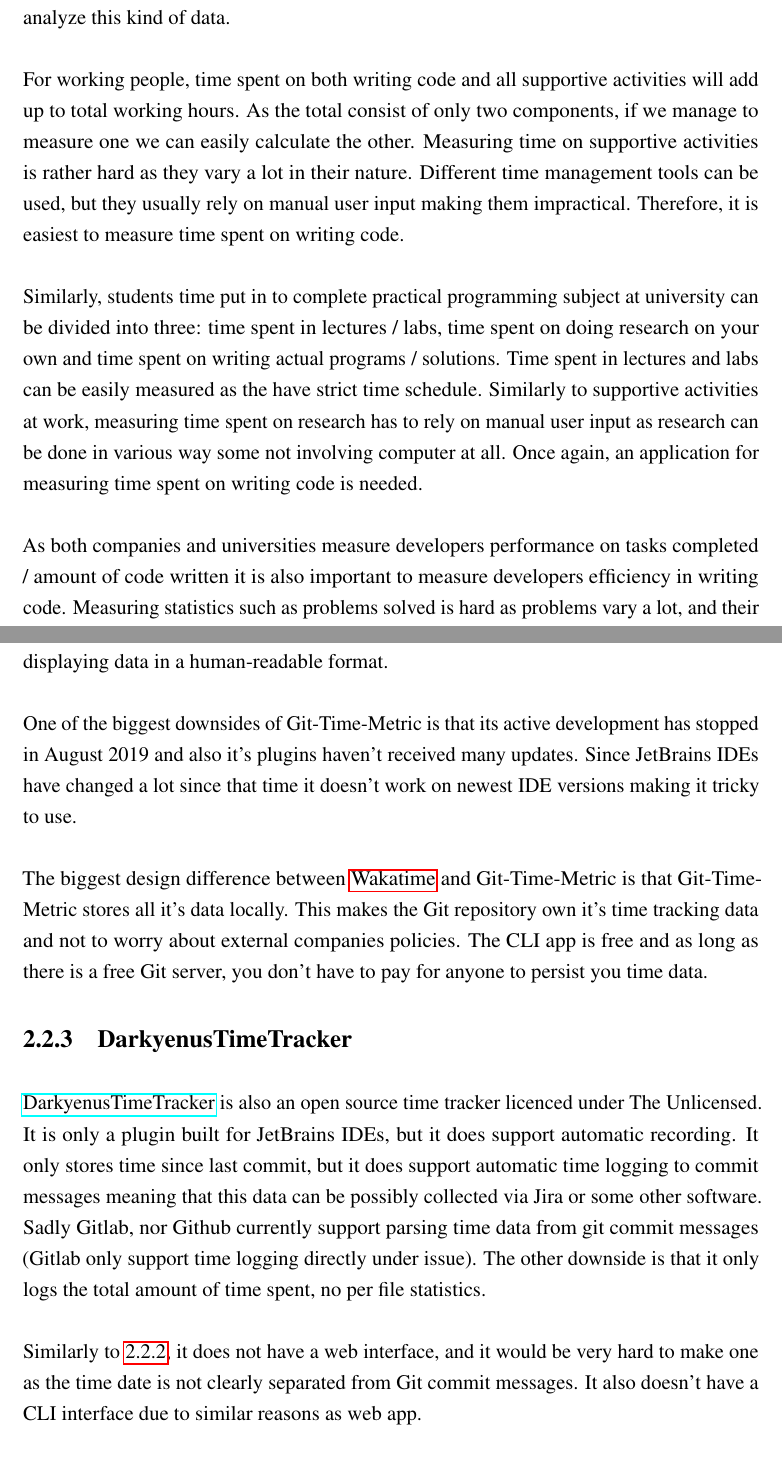
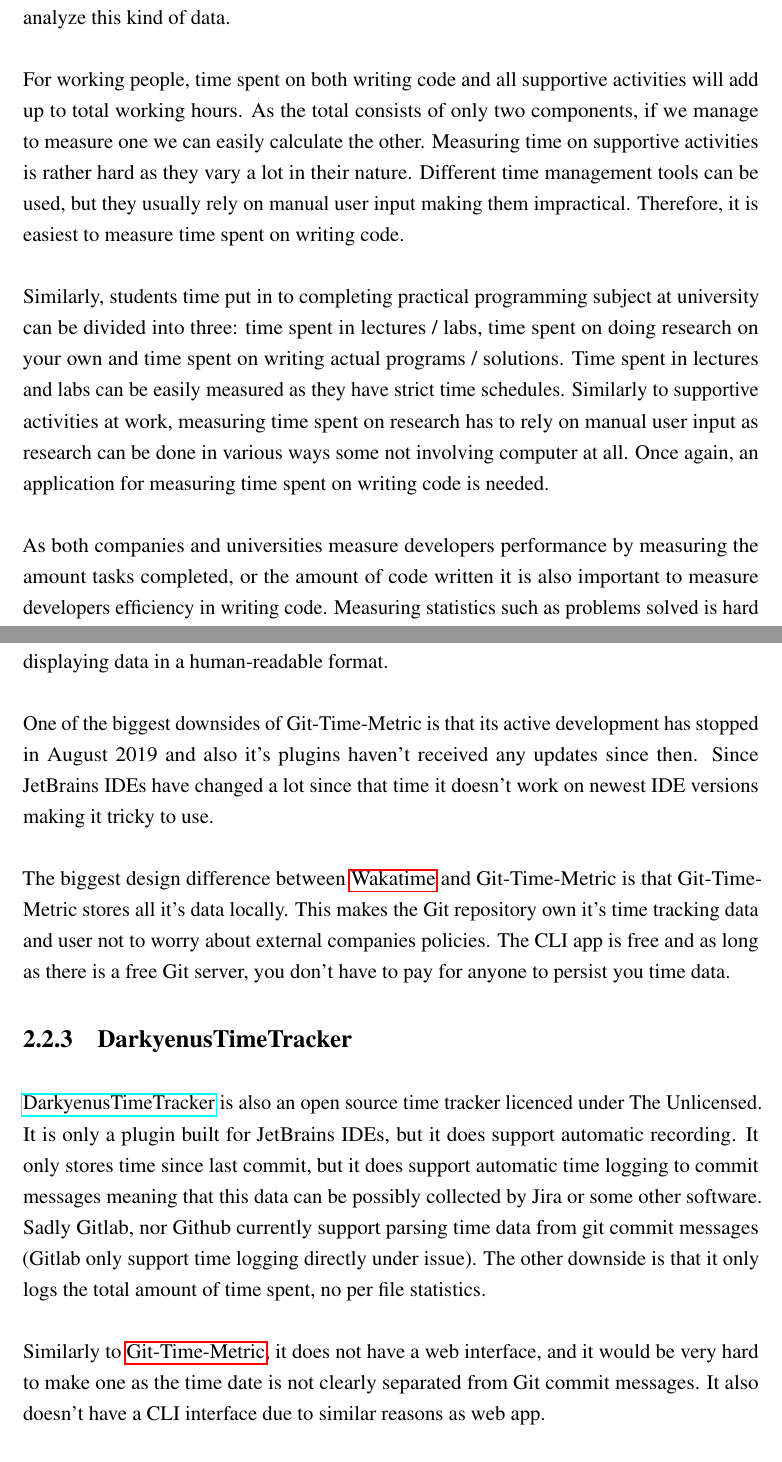
Before and after one commit to DEVELOPEST/gtm-thesis, a LaTeX thesis (main.tex, which reads chapters/introduction.tex, chapters/project_description.tex): two parts of pages 10 and 16 of 54, joined at a grey line, cut so that both start at the same text. Compiled offline with pdfLaTeX.

Commit message:
Fix typos and wording in intro and desc

```diff
--- a/chapters/introduction.tex
+++ b/chapters/introduction.tex
@@ -3,19 +3,19 @@
 many companies seek to analyze this kind of data.
 
 For working people, time spent on both writing code and all supportive activities will add up to total working hours.
-As the total consist of only two components, if we manage to measure one we can easily calculate the other.
+As the total consists of only two components, if we manage to measure one we can easily calculate the other.
 Measuring time on supportive activities is rather hard as they vary a lot in their nature.
 Different time management tools can be used, but they usually rely on manual user input making them impractical.
 Therefore, it is easiest to measure time spent on writing code.
 
-Similarly, students time put in to complete practical programming subject at university can be divided into three: time spent in lectures / labs,
+Similarly, students time put in to completing practical programming subject at university can be divided into three: time spent in lectures / labs,
 time spent on doing research on your own and time spent on writing actual programs / solutions.
-Time spent in lectures and labs can be easily measured as the have strict time schedule.
-Similarly to supportive activities at work, measuring time spent on research has to rely on manual user input as research can be done in various way some not involving computer at all.
+Time spent in lectures and labs can be easily measured as they have strict time schedules.
+Similarly to supportive activities at work, measuring time spent on research has to rely on manual user input as research can be done in various ways some not involving computer at all.
 Once again, an application for measuring time spent on writing code is needed.
 
-As both companies and universities measure developers performance on tasks completed / amount of code written it is also important to measure
-developers efficiency in writing code.
+As both companies and universities measure developers performance by measuring the amount tasks completed,
+or the amount of code written it is also important to measure developers efficiency in writing code.
 Measuring statistics such as problems solved is hard as problems vary a lot, and their difficulty is complex to measure.
 To simplify measuring developer efficiency we can look at the amount of code written as more code written usually results in a more work done.
 
--- a/chapters/project_description.tex
+++ b/chapters/project_description.tex
@@ -131,23 +131,24 @@
 Git-Time-Metric does not have a web interface (there are some half done projects meant to run only locally).
 On the other hand, it has a very powerful and pretty CLI also capable of displaying data in a human-readable format.
 
-One of the biggest downsides of Git-Time-Metric is that its active development has stopped in August 2019 and also it's plugins haven't received many updates.
+One of the biggest downsides of Git-Time-Metric is that its active development has stopped in August 2019 and also
+it's plugins haven't received any updates since then.
 Since JetBrains IDEs have changed a lot since that time it doesn't work on newest IDE versions making it tricky to use.
 
 The biggest design difference between~\nameref{subsec:wakatime} and Git-Time-Metric is that Git-Time-Metric stores all it's data locally.
-This makes the Git repository own it's time tracking data and not to worry about external companies policies.
+This makes the Git repository own it's time tracking data and user not to worry about external companies policies.
 The CLI app is free and as long as there is a free Git server, you don't have to pay for anyone to persist you time data.
 
 
 \subsection{DarkyenusTimeTracker}\label{subsec:darkyenus-time-tracker}
 \href{https://github.com/Darkyenus/DarkyenusTimeTracker}{DarkyenusTimeTracker} is also an open source time tracker licenced under The Unlicensed.
 It is only a plugin built for JetBrains IDEs, but it does support automatic recording.
-It only stores time since last commit, but it does support automatic time logging to commit messages meaning that this data can be possibly collected via Jira or some other software.
+It only stores time since last commit, but it does support automatic time logging to commit messages meaning that this data can be possibly collected by Jira or some other software.
 Sadly Gitlab, nor Github currently support parsing time data from git commit messages (Gitlab only support time logging directly under issue).
 The other downside is that it only logs the total amount of time spent, no per file statistics.
 
 Similarly to
-\ref{subsec:git-time-metric}, it does not have a web interface, and it would be very hard to make one as the time date is not clearly separated from Git commit messages.
+\nameref{subsec:git-time-metric}, it does not have a web interface, and it would be very hard to make one as the time date is not clearly separated from Git commit messages.
 It also doesn't have a CLI interface due to similar reasons as web app.
 
 
```
Also changed, not shown: chapters/project_design.tex (+0 -2 lines), chapters/terms_abbreviations.tex (+1 -0 lines), chapters/introduction.tex (3 more changed lines), chapters/project_description.tex (20 more changed lines).
